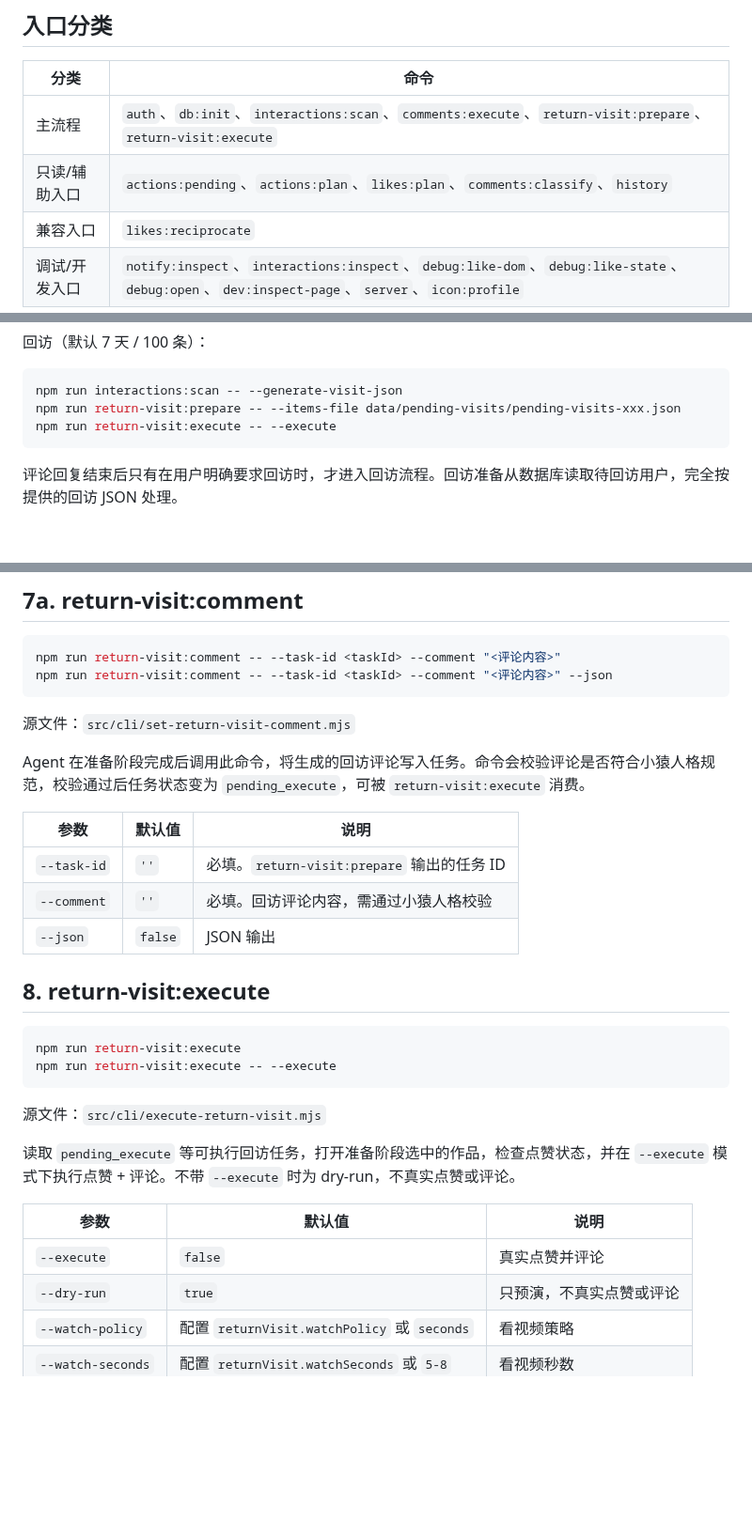
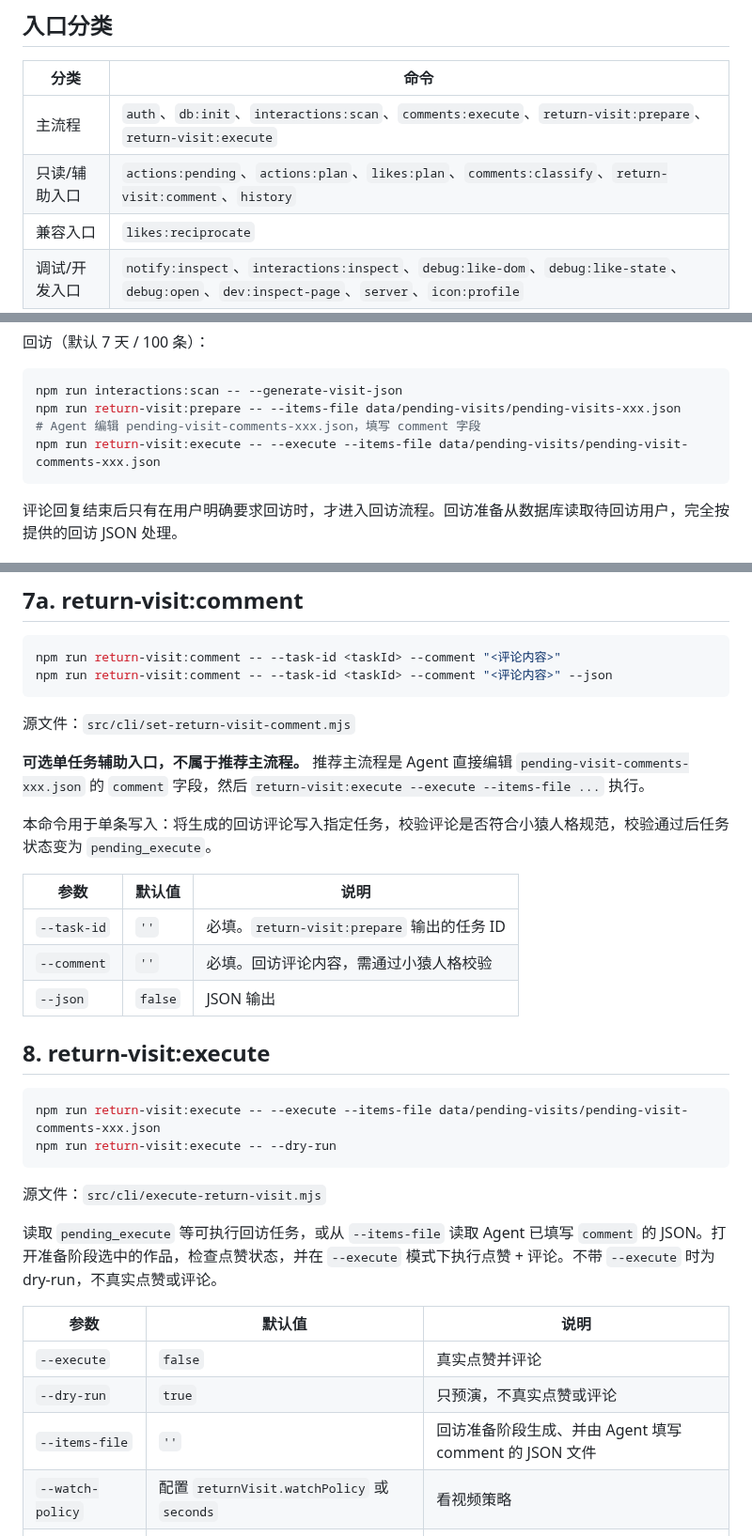
Before and after one commit to breezePeak/li_shang_wang_lai, a Markdown page: docs/COMMANDS.md, 3 parts joined by grey strips. Shown at 94% size. Rendered like a GitHub page; blank space fills up the shorter version.

Commit message:
修正文档：return-visit:prepare 不创建任务只读取；execute 加 --items-file；comment 改为可选辅助入口

````diff
--- a/docs/COMMANDS.md
+++ b/docs/COMMANDS.md
@@ -7,7 +7,7 @@
 | 分类 | 命令 |
 |---|---|
 | 主流程 | `auth`、`db:init`、`interactions:scan`、`comments:execute`、`return-visit:prepare`、`return-visit:execute` |
-| 只读/辅助入口 | `actions:pending`、`actions:plan`、`likes:plan`、`comments:classify`、`history` |
+| 只读/辅助入口 | `actions:pending`、`actions:plan`、`likes:plan`、`comments:classify`、`return-visit:comment`、`history` |
 | 兼容入口 | `likes:reciprocate` |
 | 调试/开发入口 | `notify:inspect`、`interactions:inspect`、`debug:like-dom`、`debug:like-state`、`debug:open`、`dev:inspect-page`、`server`、`icon:profile` |
 
@@ -35,7 +35,8 @@ npm run comments:execute -- --items-file data/pending-replies/pending-comments-x
 ```bash
 npm run interactions:scan -- --generate-visit-json
 npm run return-visit:prepare -- --items-file data/pending-visits/pending-visits-xxx.json
-npm run return-visit:execute -- --execute
+# Agent 编辑 pending-visit-comments-xxx.json，填写 comment 字段
+npm run return-visit:execute -- --execute --items-file data/pending-visits/pending-visit-comments-xxx.json
 ```
 
 评论回复结束后只有在用户明确要求回访时，才进入回访流程。回访准备从数据库读取待回访用户，完全按提供的回访 JSON 处理。
@@ -211,7 +212,9 @@ npm run return-visit:comment -- --task-id <taskId> --comment "<评论内容>" --
 
 源文件：`src/cli/set-return-visit-comment.mjs`
 
-Agent 在准备阶段完成后调用此命令，将生成的回访评论写入任务。命令会校验评论是否符合小猿人格规范，校验通过后任务状态变为 `pending_execute`，可被 `return-visit:execute` 消费。
+**可选单任务辅助入口，不属于推荐主流程。** 推荐主流程是 Agent 直接编辑 `pending-visit-comments-xxx.json` 的 `comment` 字段，然后 `return-visit:execute --execute --items-file ...` 执行。
+
+本命令用于单条写入：将生成的回访评论写入指定任务，校验评论是否符合小猿人格规范，校验通过后任务状态变为 `pending_execute`。
 
 | 参数 | 默认值 | 说明 |
 |---|---|---|
@@ -222,18 +225,19 @@ Agent 在准备阶段完成后调用此命令，将生成的回访评论写入
 ## 8. return-visit:execute
 
 ```bash
-npm run return-visit:execute
-npm run return-visit:execute -- --execute
+npm run return-visit:execute -- --execute --items-file data/pending-visits/pending-visit-comments-xxx.json
+npm run return-visit:execute -- --dry-run
 ```
 
 源文件：`src/cli/execute-return-visit.mjs`
 
-读取 `pending_execute` 等可执行回访任务，打开准备阶段选中的作品，检查点赞状态，并在 `--execute` 模式下执行点赞 + 评论。不带 `--execute` 时为 dry-run，不真实点赞或评论。
+读取 `pending_execute` 等可执行回访任务，或从 `--items-file` 读取 Agent 已填写 `comment` 的 JSON。打开准备阶段选中的作品，检查点赞状态，并在 `--execute` 模式下执行点赞 + 评论。不带 `--execute` 时为 dry-run，不真实点赞或评论。
 
 | 参数 | 默认值 | 说明 |
 |---|---|---|
 | `--execute` | `false` | 真实点赞并评论 |
 | `--dry-run` | `true` | 只预演，不真实点赞或评论 |
+| `--items-file` | `''` | 回访准备阶段生成、并由 Agent 填写 comment 的 JSON 文件 |
 | `--watch-policy` | 配置 `returnVisit.watchPolicy` 或 `seconds` | 看视频策略 |
 | `--watch-seconds` | 配置 `returnVisit.watchSeconds` 或 `5-8` | 看视频秒数 |
 | `--keep-open` | `false` | 复用并保留浏览器 |
````
Also changed, not shown: other parts of docs/COMMANDS.md (+1 -1 lines), SKILL.md (+2 -3 lines).
